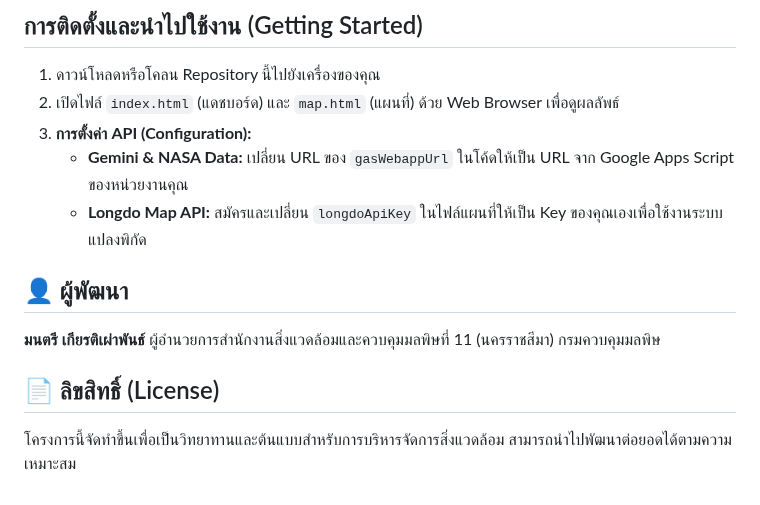
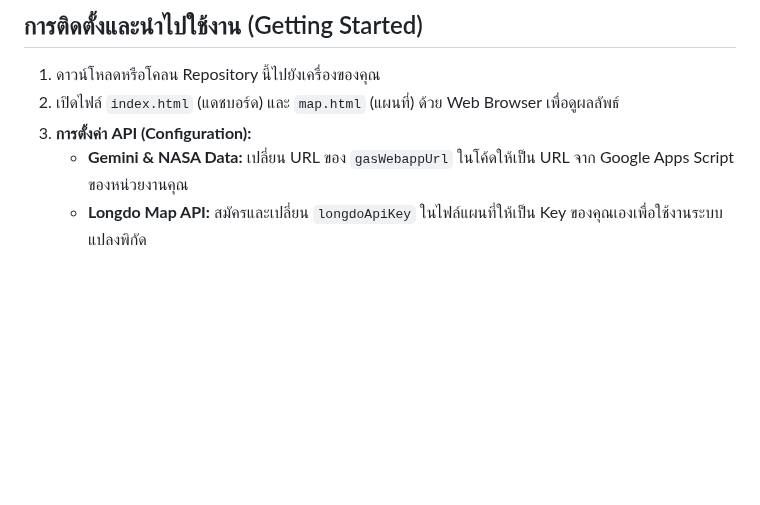
Before and after one commit to Kietpawpan/hotspot, a Markdown page: README.md, the part around the change. Drawn GitHub-style; blank space fills up the shorter version.

```diff
--- a/README.md
+++ b/README.md
@@ -42,12 +42,3 @@ __PM<sub>2.5</sub> Operational & Decision Intelligence (PODI)__
 3. **การตั้งค่า API (Configuration):**
    * **Gemini & NASA Data:** เปลี่ยน URL ของ `gasWebappUrl` ในโค้ดให้เป็น URL จาก Google Apps Script ของหน่วยงานคุณ
    * **Longdo Map API:** สมัครและเปลี่ยน `longdoApiKey` ในไฟล์แผนที่ให้เป็น Key ของคุณเองเพื่อใช้งานระบบแปลงพิกัด
-
-## 👤 ผู้พัฒนา
-
-**มนตรี เกียรติเผ่าพันธ์**
-ผู้อำนวยการสำนักงานสิ่งแวดล้อมและควบคุมมลพิษที่ 11 (นครราชสีมา) กรมควบคุมมลพิษ
-
-## 📄 ลิขสิทธิ์ (License)
-
-โครงการนี้จัดทำขึ้นเพื่อเป็นวิทยาทานและต้นแบบสำหรับการบริหารจัดการสิ่งแวดล้อม สามารถนำไปพัฒนาต่อยอดได้ตามความเหมาะสม
```
